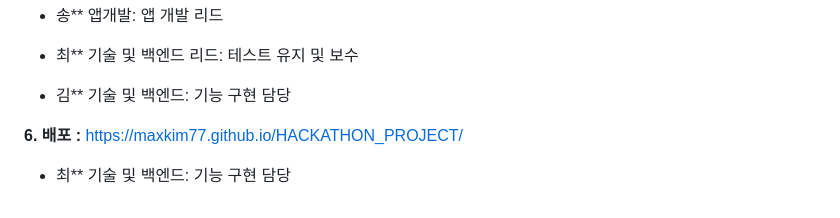
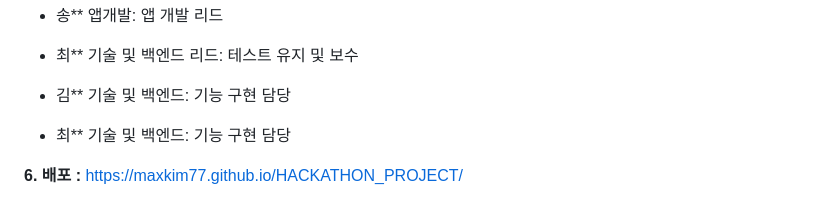
Before and after one commit to maxkim77/HACKATHON_PROJECT, a Markdown page: README.md, the part around the change. Rendered like a GitHub page.

```diff
--- a/README.md
+++ b/README.md
@@ -256,7 +256,9 @@
 - 김**
 기술 및 백엔드: 기능 구현 담당
 
-**6. 배포 :** https://maxkim77.github.io/HACKATHON_PROJECT/
 
 - 최**
 기술 및 백엔드: 기능 구현 담당
+
+
+**6. 배포 :** https://maxkim77.github.io/HACKATHON_PROJECT/
```
